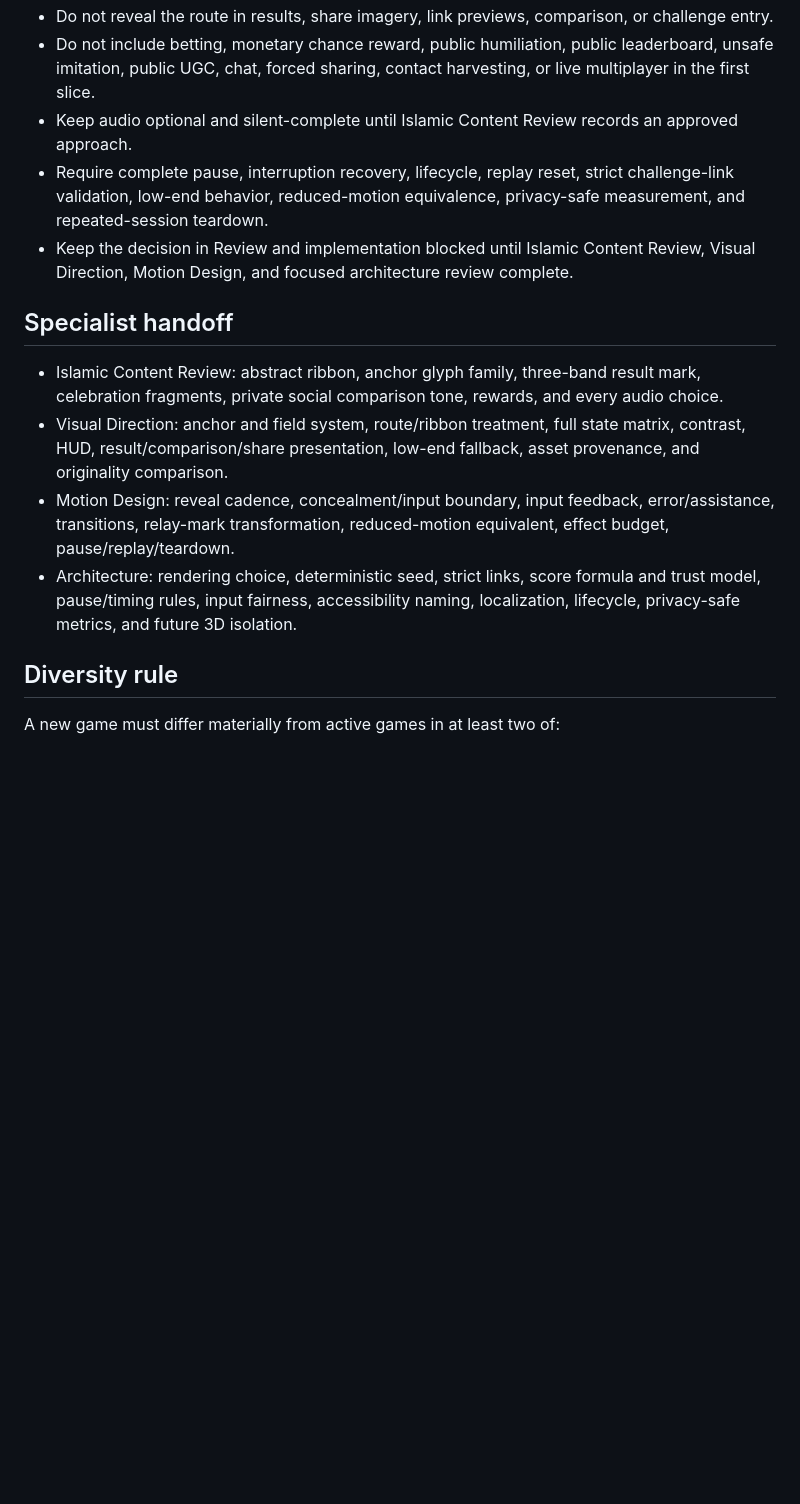
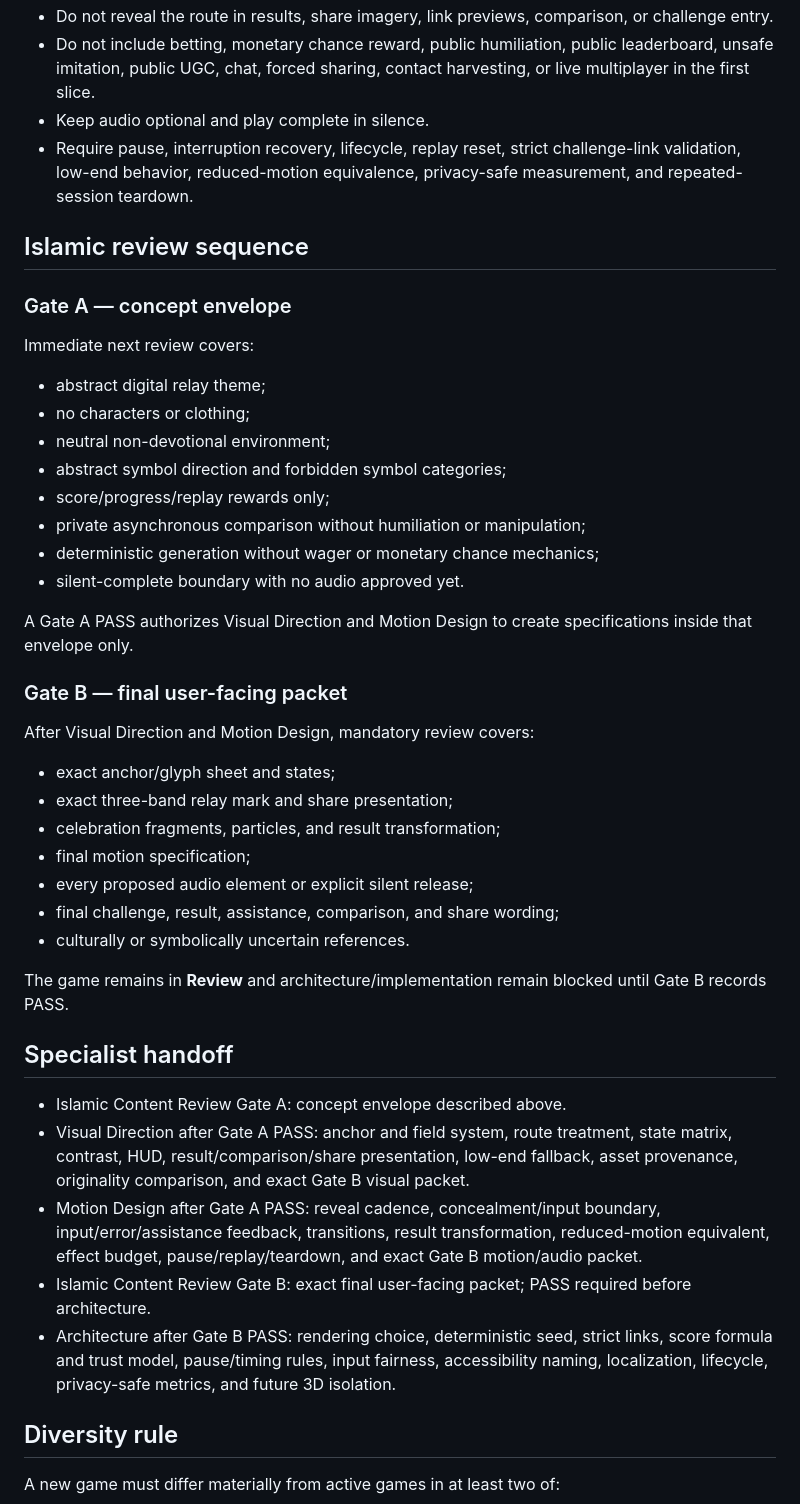
Before and after one commit to abdullahkrs/social-challenge-arena, a Markdown page: GAME_CATALOG.md, the part around one of its changes. Drawn GitHub-style; blank space fills up the shorter version.

Commit message:
clarify catalog approval gates

```diff
--- a/GAME_CATALOG.md
+++ b/GAME_CATALOG.md
@@ -45,15 +45,46 @@ Track every proposed, experimental, active, seasonal, retiring, and retired game
 - Do not reveal the route in results, share imagery, link previews, comparison, or challenge entry.
 - Do not include betting, monetary chance reward, public humiliation, public leaderboard, unsafe imitation, public UGC, chat, forced sharing, contact harvesting, or live multiplayer in the first slice.
-- Keep audio optional and silent-complete until Islamic Content Review records an approved approach.
-- Require complete pause, interruption recovery, lifecycle, replay reset, strict challenge-link validation, low-end behavior, reduced-motion equivalence, privacy-safe measurement, and repeated-session teardown.
-- Keep the decision in Review and implementation blocked until Islamic Content Review, Visual Direction, Motion Design, and focused architecture review complete.
+- Keep audio optional and play complete in silence.
+- Require pause, interruption recovery, lifecycle, replay reset, strict challenge-link validation, low-end behavior, reduced-motion equivalence, privacy-safe measurement, and repeated-session teardown.
+
+## Islamic review sequence
+
+### Gate A — concept envelope
+
+Immediate next review covers:
+
+- abstract digital relay theme;
+- no characters or clothing;
+- neutral non-devotional environment;
+- abstract symbol direction and forbidden symbol categories;
+- score/progress/replay rewards only;
+- private asynchronous comparison without humiliation or manipulation;
+- deterministic generation without wager or monetary chance mechanics;
+- silent-complete boundary with no audio approved yet.
+
+A Gate A PASS authorizes Visual Direction and Motion Design to create specifications inside that envelope only.
+
+### Gate B — final user-facing packet
+
+After Visual Direction and Motion Design, mandatory review covers:
+
+- exact anchor/glyph sheet and states;
+- exact three-band relay mark and share presentation;
+- celebration fragments, particles, and result transformation;
+- final motion specification;
+- every proposed audio element or explicit silent release;
+- final challenge, result, assistance, comparison, and share wording;
+- culturally or symbolically uncertain references.
+
+The game remains in **Review** and architecture/implementation remain blocked until Gate B records PASS.
 
 ## Specialist handoff
 
-- Islamic Content Review: abstract ribbon, anchor glyph family, three-band result mark, celebration fragments, private social comparison tone, rewards, and every audio choice.
-- Visual Direction: anchor and field system, route/ribbon treatment, full state matrix, contrast, HUD, result/comparison/share presentation, low-end fallback, asset provenance, and originality comparison.
-- Motion Design: reveal cadence, concealment/input boundary, input feedback, error/assistance, transitions, relay-mark transformation, reduced-motion equivalent, effect budget, pause/replay/teardown.
-- Architecture: rendering choice, deterministic seed, strict links, score formula and trust model, pause/timing rules, input fairness, accessibility naming, localization, lifecycle, privacy-safe metrics, and future 3D isolation.
+- Islamic Content Review Gate A: concept envelope described above.
+- Visual Direction after Gate A PASS: anchor and field system, route treatment, state matrix, contrast, HUD, result/comparison/share presentation, low-end fallback, asset provenance, originality comparison, and exact Gate B visual packet.
+- Motion Design after Gate A PASS: reveal cadence, concealment/input boundary, input/error/assistance feedback, transitions, result transformation, reduced-motion equivalent, effect budget, pause/replay/teardown, and exact Gate B motion/audio packet.
+- Islamic Content Review Gate B: exact final user-facing packet; PASS required before architecture.
+- Architecture after Gate B PASS: rendering choice, deterministic seed, strict links, score formula and trust model, pause/timing rules, input fairness, accessibility naming, localization, lifecycle, privacy-safe metrics, and future 3D isolation.
 
 ## Diversity rule
 
```
Also changed, not shown: other parts of GAME_CATALOG.md (+9 -9 lines).
